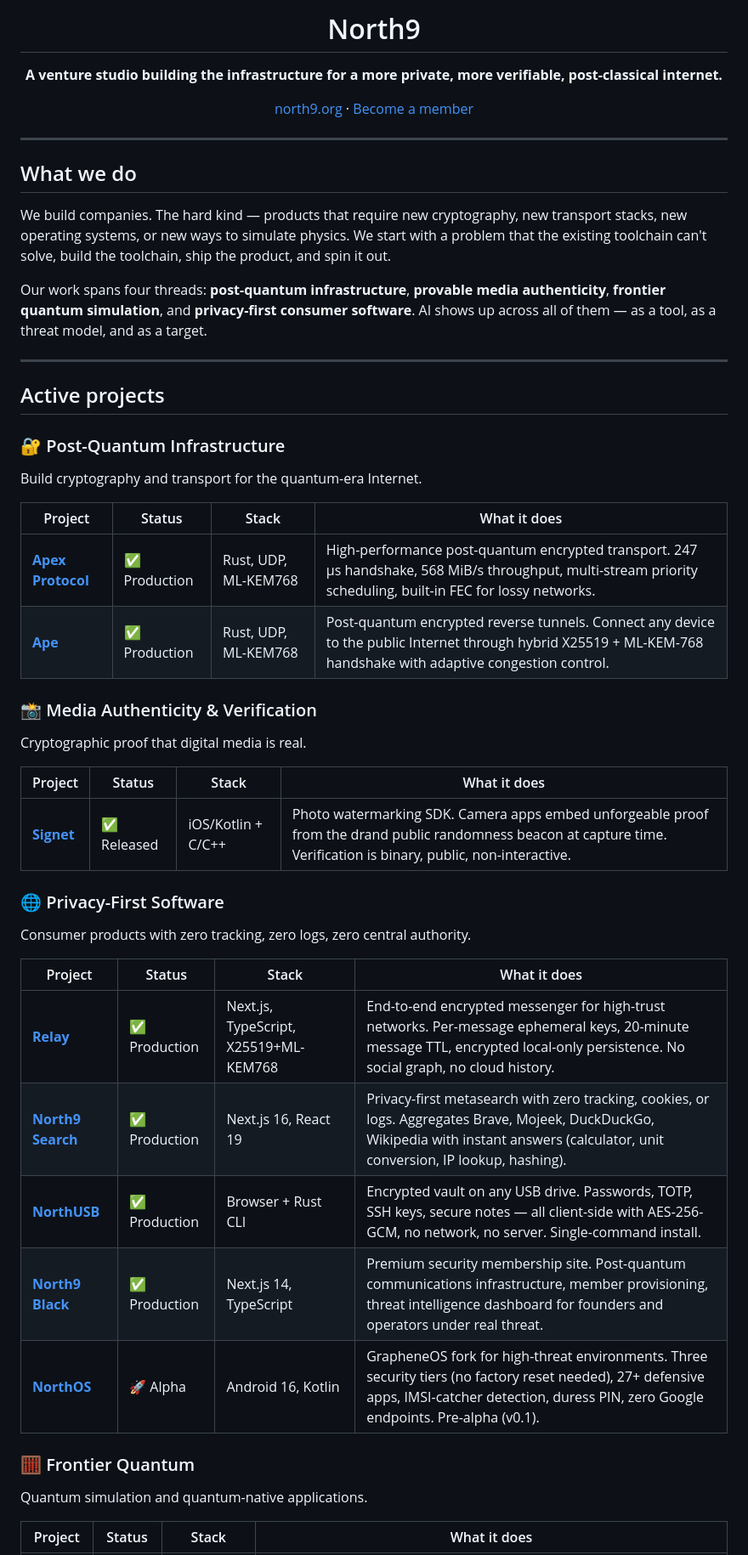
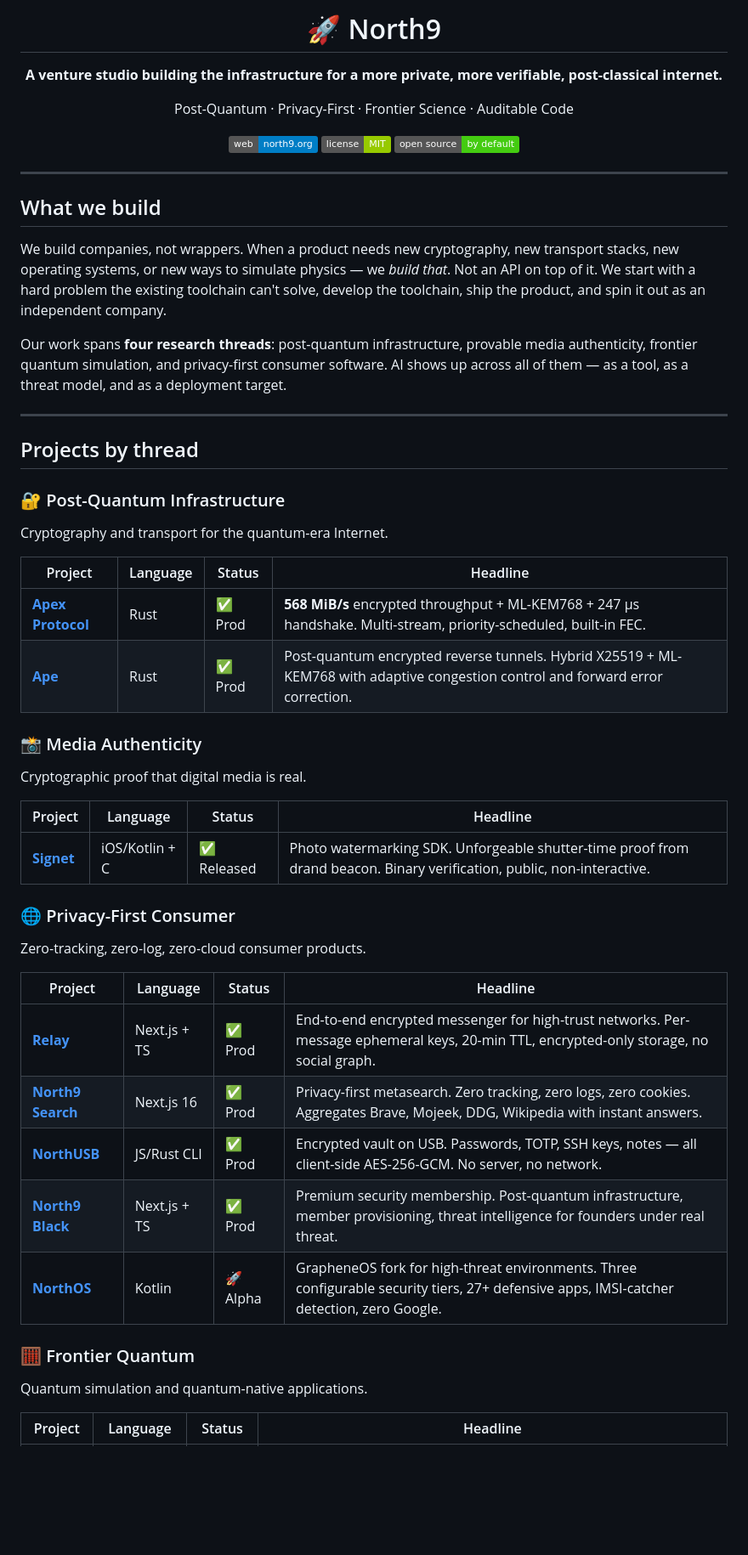
Before and after one commit to Arcel-Org/.github, a Markdown page: README.md, the part around one of its changes. Shown at 85% size. GitHub-like rendering; badges without logos; blank space fills up the shorter version.

```diff
--- a/README.md
+++ b/README.md
@@ -1,57 +1,61 @@
 <div align="center">
 
-# North9
+# 🚀 North9
 
 **A venture studio building the infrastructure for a more private, more verifiable, post-classical internet.**
 
-[north9.org](https://north9.org) · [Become a member](https://north9.org/become-member)
+Post-Quantum · Privacy-First · Frontier Science · Auditable Code
+
+[![Web](https://img.shields.io/badge/web-north9.org-blue)](https://north9.org)
+[![License](https://img.shields.io/badge/license-MIT-green)](#license)
+[![Open Source](https://img.shields.io/badge/open%20source-by%20default-brightgreen)](#)
 
 </div>
 
 ---
 
-## What we do
+## What we build
 
-We build companies. The hard kind — products that require new cryptography, new transport stacks, new operating systems, or new ways to simulate physics. We start with a problem that the existing toolchain can't solve, build the toolchain, ship the product, and spin it out.
+We build companies, not wrappers. When a product needs new cryptography, new transport stacks, new operating systems, or new ways to simulate physics — we *build that*. Not an API on top of it. We start with a hard problem the existing toolchain can't solve, develop the toolchain, ship the product, and spin it out as an independent company.
 
-Our work spans four threads: **post-quantum infrastructure**, **provable media authenticity**, **frontier quantum simulation**, and **privacy-first consumer software**. AI shows up across all of them — as a tool, as a threat model, and as a target.
+Our work spans **four research threads**: post-quantum infrastructure, provable media authenticity, frontier quantum simulation, and privacy-first consumer software. AI shows up across all of them — as a tool, as a threat model, and as a deployment target.
 
 ---
 
-## Active projects
+## Projects by thread
 
 ### 🔐 Post-Quantum Infrastructure
 
-Build cryptography and transport for the quantum-era Internet.
+Cryptography and transport for the quantum-era Internet.
 
-| Project | Status | Stack | What it does |
+| Project | Language | Status | Headline |
 |---|---|---|---|
-| **[Apex Protocol](https://github.com/North9LLC/Apex)** | ✅ Production | Rust, UDP, ML-KEM768 | High-performance post-quantum encrypted transport. 247 µs handshake, 568 MiB/s throughput, multi-stream priority scheduling, built-in FEC for lossy networks. |
-| **[Ape](https://github.com/North9LLC/Ape)** | ✅ Production | Rust, UDP, ML-KEM768 | Post-quantum encrypted reverse tunnels. Connect any device to the public Internet through hybrid X25519 + ML-KEM-768 handshake with adaptive congestion control. |
+| **[Apex Protocol](https://github.com/North9LLC/Apex)** | Rust | ✅ Prod | **568 MiB/s** encrypted throughput + ML-KEM768 + 247 µs handshake. Multi-stream, priority-scheduled, built-in FEC. |
+| **[Ape](https://github.com/North9LLC/Ape)** | Rust | ✅ Prod | Post-quantum encrypted reverse tunnels. Hybrid X25519 + ML-KEM768 with adaptive congestion control and forward error correction. |
 
-### 📸 Media Authenticity & Verification
+### 📸 Media Authenticity
 
 Cryptographic proof that digital media is real.
 
-| Project | Status | Stack | What it does |
+| Project | Language | Status | Headline |
 |---|---|---|---|
-| **[Signet](https://github.com/North9LLC/Signet)** | ✅ Released | iOS/Kotlin + C/C++ | Photo watermarking SDK. Camera apps embed unforgeable proof from the drand public randomness beacon at capture time. Verification is binary, public, non-interactive. |
+| **[Signet](https://github.com/North9LLC/Signet)** | iOS/Kotlin + C | ✅ Released | Photo watermarking SDK. Unforgeable shutter-time proof from drand beacon. Binary verification, public, non-interactive. |
 
-### 🌐 Privacy-First Software
+### 🌐 Privacy-First Consumer
 
-Consumer products with zero tracking, zero logs, zero central authority.
+Zero-tracking, zero-log, zero-cloud consumer products.
 
-| Project | Status | Stack | What it does |
+| Project | Language | Status | Headline |
 |---|---|---|---|
-| **[Relay](https://github.com/North9LLC/Relay)** | ✅ Production | Next.js, TypeScript, X25519+ML-KEM768 | End-to-end encrypted messenger for high-trust networks. Per-message ephemeral keys, 20-minute message TTL, encrypted local-only persistence. No social graph, no cloud history. |
-| **[North9 Search](https://github.com/North9LLC/Search)** | ✅ Production | Next.js 16, React 19 | Privacy-first metasearch with zero tracking, cookies, or logs. Aggregates Brave, Mojeek, DuckDuckGo, Wikipedia with instant answers (calculator, unit conversion, IP lookup, hashing). |
-| **[NorthUSB](https://github.com/North9LLC/NorthUSB)** | ✅ Production | Browser + Rust CLI | Encrypted vault on any USB drive. Passwords, TOTP, SSH keys, secure notes — all client-side with AES-256-GCM, no network, no server. Single-command install. |
-| **[North9 Black](https://github.com/North9LLC/North9Black)** | ✅ Production | Next.js 14, TypeScript | Premium security membership site. Post-quantum communications infrastructure, member provisioning, threat intelligence dashboard for founders and operators under real threat. |
-| **[NorthOS](https://github.com/North9LLC/NorthOS)** | 🚀 Alpha | Android 16, Kotlin | GrapheneOS fork for high-threat environments. Three security tiers (no factory reset needed), 27+ defensive apps, IMSI-catcher detection, duress PIN, zero Google endpoints. Pre-alpha (v0.1). |
+| **[Relay](https://github.com/North9LLC/Relay)** | Next.js + TS | ✅ Prod | End-to-end encrypted messenger for high-trust networks. Per-message ephemeral keys, 20-min TTL, encrypted-only storage, no social graph. |
+| **[North9 Search](https://github.com/North9LLC/Search)** | Next.js 16 | ✅ Prod | Privacy-first metasearch. Zero tracking, zero logs, zero cookies. Aggregates Brave, Mojeek, DDG, Wikipedia with instant answers. |
+| **[NorthUSB](https://github.com/North9LLC/NorthUSB)** | JS/Rust CLI | ✅ Prod | Encrypted vault on USB. Passwords, TOTP, SSH keys, notes — all client-side AES-256-GCM. No server, no network. |
+| **[North9 Black](https://github.com/North9LLC/North9Black)** | Next.js + TS | ✅ Prod | Premium security membership. Post-quantum infrastructure, member provisioning, threat intelligence for founders under real threat. |
+| **[NorthOS](https://github.com/North9LLC/NorthOS)** | Kotlin | 🚀 Alpha | GrapheneOS fork for high-threat environments. Three configurable security tiers, 27+ defensive apps, IMSI-catcher detection, zero Google. |
 
 ### 🧮 Frontier Quantum
 
 Quantum simulation and quantum-native applications.
 
-| Project | Status | Stack | What it does |
+| Project | Language | Status | Headline |
 |---|---|---|---|
```
Also changed, not shown: other parts of README.md (+49 -28 lines).
